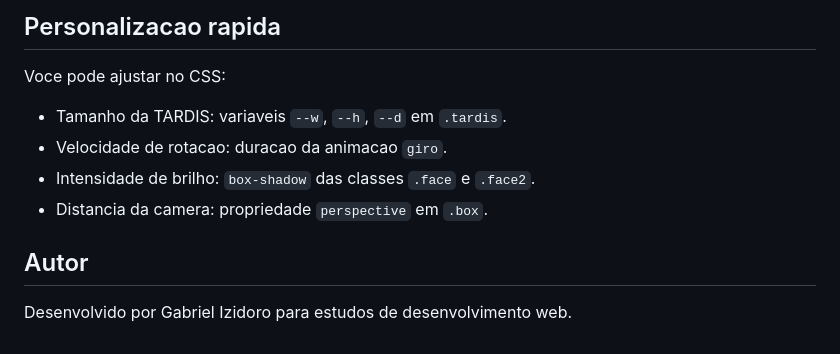
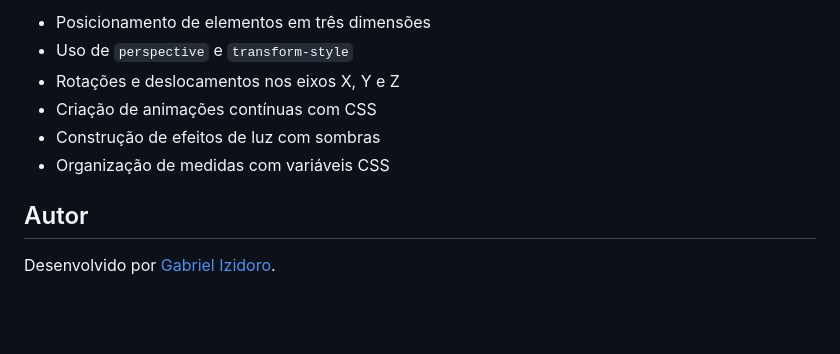
Before and after one commit to GabrielMatheus1/TARDIS, a Markdown page: README.md, the part around one of its changes. Drawn GitHub-style; blank space fills up the shorter version.

```diff
--- a/README.md
+++ b/README.md
@@ -36,13 +55,11 @@ https://github.com/user-attachments/assets/2d16f1e8-7faa-4953-9934-b4970152350b
 
-## Personalizacao rapida
-
-Voce pode ajustar no CSS:
-
-- Tamanho da TARDIS: variaveis `--w`, `--h`, `--d` em `.tardis`.
-- Velocidade de rotacao: duracao da animacao `giro`.
-- Intensidade de brilho: `box-shadow` das classes `.face` e `.face2`.
-- Distancia da camera: propriedade `perspective` em `.box`.
-
+- Posicionamento de elementos em três dimensões
+- Uso de `perspective` e `transform-style`
+- Rotações e deslocamentos nos eixos X, Y e Z
+- Criação de animações contínuas com CSS
+- Construção de efeitos de luz com sombras
+- Organização de medidas com variáveis CSS
 
 ## Autor
-Desenvolvido por Gabriel Izidoro para estudos de desenvolvimento web.
+
+Desenvolvido por [Gabriel Izidoro](https://github.com/GabrielMatheus1).
```
Also changed, not shown: other parts of README.md (+37 -18 lines), imgs/preview.png (added), 2 other files.
